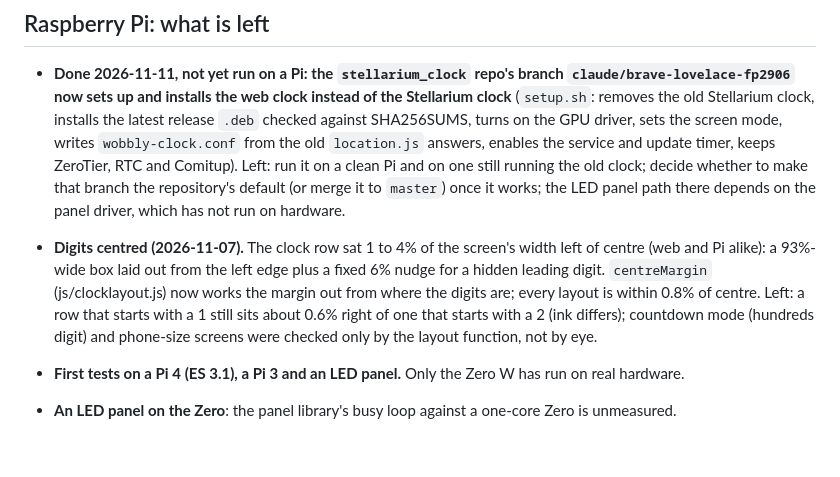
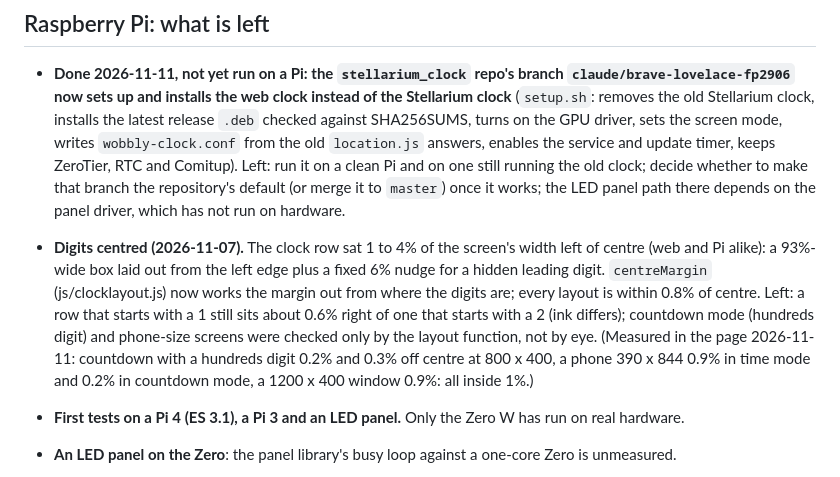
Before and after one commit to antgiant/Wobbly-Weathery-Web-Clock, a Markdown page: TODO.md, the part around the change. GitHub-like rendering; blank space fills up the shorter version.

Commit message:
TODO: digit centring measured for countdown and phone sizes
Co-Authored-By: Claude Sonnet 5.5 <noreply@anthropic.com>
Claude-Session: https://claude.ai/code/session_011XvDVVs7EbEVJx2eUgbfLc

```diff
--- a/TODO.md
+++ b/TODO.md
@@ -36,7 +36,7 @@ Built: ten rungs (weather, ambient, tick, seconds off, slow clock, solid digits,
 
 - **Done 2026-11-11, not yet run on a Pi: the `stellarium_clock` repo's branch `claude/brave-lovelace-fp2906` now sets up and installs the web clock instead of the Stellarium clock** (`setup.sh`: removes the old Stellarium clock, installs the latest release `.deb` checked against SHA256SUMS, turns on the GPU driver, sets the screen mode, writes `wobbly-clock.conf` from the old `location.js` answers, enables the service and update timer, keeps ZeroTier, RTC and Comitup). Left: run it on a clean Pi and on one still running the old clock; decide whether to make that branch the repository's default (or merge it to `master`) once it works; the LED panel path there depends on the panel driver, which has not run on hardware.
 
-- **Digits centred (2026-11-07).** The clock row sat 1 to 4% of the screen's width left of centre (web and Pi alike): a 93%-wide box laid out from the left edge plus a fixed 6% nudge for a hidden leading digit. `centreMargin` (js/clocklayout.js) now works the margin out from where the digits are; every layout is within 0.8% of centre. Left: a row that starts with a 1 still sits about 0.6% right of one that starts with a 2 (ink differs); countdown mode (hundreds digit) and phone-size screens were checked only by the layout function, not by eye.
+- **Digits centred (2026-11-07).** The clock row sat 1 to 4% of the screen's width left of centre (web and Pi alike): a 93%-wide box laid out from the left edge plus a fixed 6% nudge for a hidden leading digit. `centreMargin` (js/clocklayout.js) now works the margin out from where the digits are; every layout is within 0.8% of centre. Left: a row that starts with a 1 still sits about 0.6% right of one that starts with a 2 (ink differs); countdown mode (hundreds digit) and phone-size screens were checked only by the layout function, not by eye. (Measured in the page 2026-11-11: countdown with a hundreds digit 0.2% and 0.3% off centre at 800 x 400, a phone 390 x 844 0.9% in time mode and 0.2% in countdown mode, a 1200 x 400 window 0.9%: all inside 1%.)
 
 - **First tests on a Pi 4 (ES 3.1), a Pi 3 and an LED panel.** Only the Zero W has run on real hardware.
 - **An LED panel on the Zero**: the panel library's busy loop against a one-core Zero is unmeasured.
```
